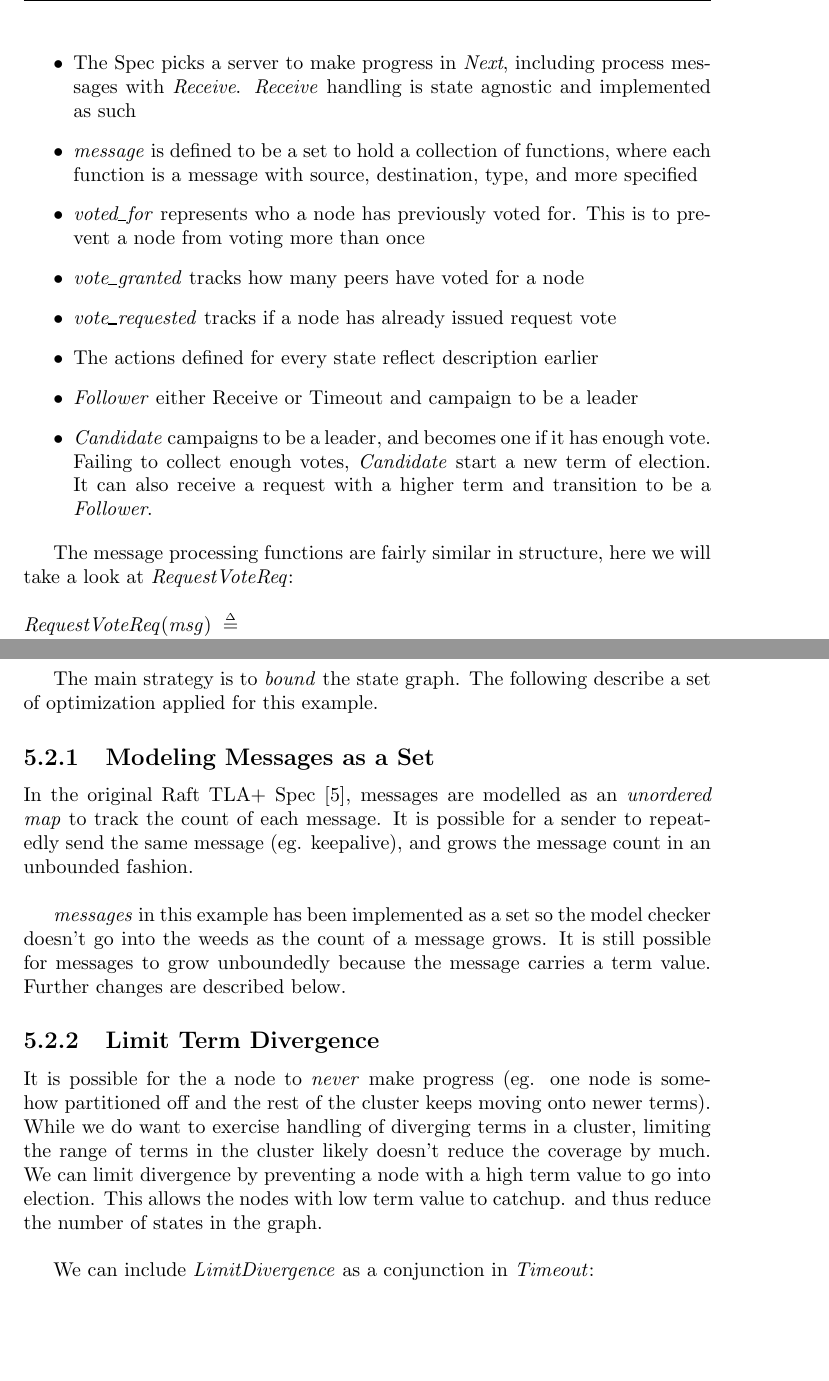
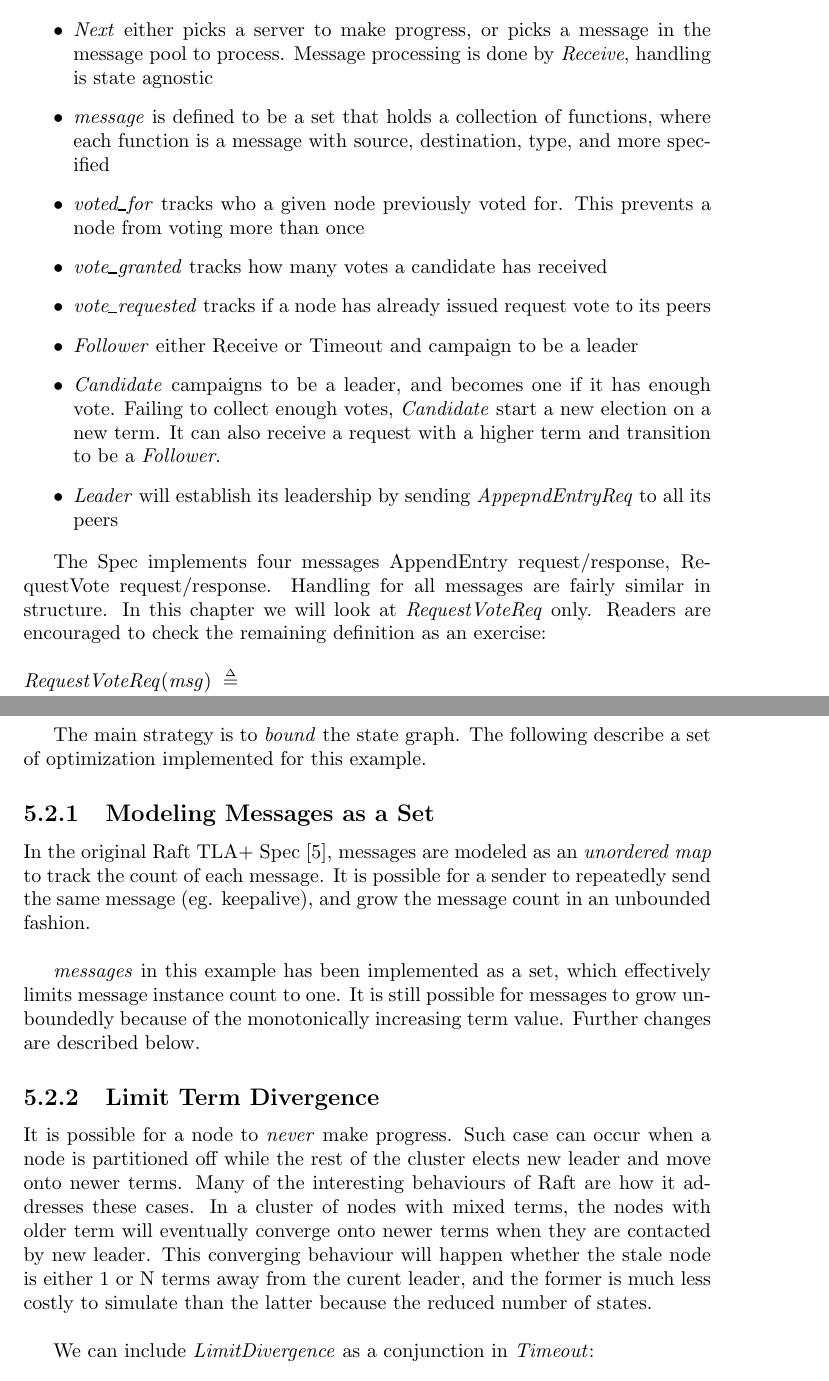
Before and after one commit to codemonkeyricky/tla, a LaTeX document (book.tex): two parts of pages 26 and 28 of 55 before the commit and two parts of pages 26 and 28 of 56 after it, joined at a grey line, cut at the place of the change, the shorter picture padded with empty space. The pictures show the PDF file book.pdf that the author committed with the source.

Commit message:
updated book

```diff
--- a/book.tex
+++ b/book.tex
@@ -1196,26 +1196,29 @@ Next ==
 \end{tlatex}
 
 \begin{itemize}
-    \item The Spec picks a server to make progress in \textit{Next}, including
-    process messages with \textit{Receive}. \textit{Receive} handling is
-    state agnostic and implemented as such
-    \item \textit{message} is defined to be a set to hold a collection of functions, where
+    \item \textit{Next} either picks a server to make progress, or picks a
+    message in the message pool to process. Message processing is done by
+    \textit{Receive}, handling is state agnostic
+    \item \textit{message} is defined to be a set that holds a collection of functions, where
     each function is a message with source, destination, type, and more specified
-    \item \textit{voted\_for} represents who a node has previously voted for. This is to
-    prevent a node from voting more than once
-    \item \textit{vote\_granted} tracks how many peers have voted for a node
-    \item \textit{vote\_requested} tracks if a node has already issued request vote
-    \item The actions defined for every state reflect description earlier
+    \item \textit{voted\_for} tracks who a given node previously voted for.
+    This prevents a node from voting more than once
+    \item \textit{vote\_granted} tracks how many votes a candidate has received
+    \item \textit{vote\_requested} tracks if a node has already issued request
+    vote to its peers
     \item \textit{Follower} either Receive or Timeout and campaign to be a leader
     \item \textit{Candidate} campaigns to be a leader, and becomes one if it has
     enough vote. Failing to collect enough votes, \textit{Candidate} start a new
-    term of election. It can also receive a request with a higher term and
+    election on a new term. It can also receive a request with a higher term and
     transition to be a \textit{Follower}.
+    \item \textit{Leader} will establish its leadership by sending
+    \textit{AppepndEntryReq} to all its peers
 \end{itemize}
 
-
-The message processing functions are fairly similar in structure, here we will
-take a look at \textit{RequestVoteReq}:\newline
+The Spec implements four messages AppendEntry request/response, RequestVote
+request/response. Handling for all messages are fairly similar in structure. In
+this chapter we will look at \textit{RequestVoteReq} only. Readers are
+encouraged to check the remaining definition as an exercise:\newline
 
 \begin{tla}
 RequestVoteReq(msg) ==
@@ -1360,0 +1360 @@ voted for the requester prior.
+\begin{itemize}
@@ -1361,3 +1365,4 @@ voted for the requester prior.
+\end{itemize}
 
 \section{Simplify Model}
 
@@ -1369 +1368,0 @@ right balance between maximizing model correctness and minimizing model checker
-runtime.\newline
@@ -1370,28 +1372,31 @@ runtime.\newline
+consideration must go into finding the right balance between maximizing model
+correctness and minimizing model checker runtime.\newline
 
 The main strategy is to \textit{bound} the state graph. The following describe a
-set of optimization applied for this example.
+set of optimization implemented for this example.
 
 \subsection{Modeling Messages as a Set}
 
-In the original Raft TLA+ Spec \cite{raft_tla}, messages are modelled as an
+In the original Raft TLA+ Spec \cite{raft_tla}, messages are modeled as an
 \textit{unordered map} to track the count of each message. It is possible for a
-sender to repeatedly send the same message (eg. keepalive), and grows the
+sender to repeatedly send the same message (eg. keepalive), and grow the
 message count in an unbounded fashion.\newline
 
-\textit{messages} in this example has been implemented as a set so the model
-checker doesn't go into the weeds as the count of a message grows. It is still
-possible for messages to grow unboundedly because the message carries a term
-value. Further changes are described below.
+\textit{messages} in this example has been implemented as a set, which
+effectively limits message instance count to one. It is still possible for
+messages to grow unboundedly because of the monotonically increasing term value.
+Further changes are described below.
 
 \subsection{Limit Term Divergence}
 
-It is possible for the a node to \textit{never} make progress (eg. one node is
-somehow partitioned off and the rest of the cluster keeps moving onto newer
-terms). While we do want to exercise handling of diverging terms in a cluster,
-limiting the range of terms in the cluster likely doesn't reduce the coverage by
-much.  We can limit divergence by preventing a node with a high term value to go
-into election. This allows the nodes with low term value to catchup. and thus
-reduce the number of states in the graph.\newline
+It is possible for a node to \textit{never} make progress. Such case can occur
+when a node is partitioned off while the rest of the cluster elects new leader
+and move onto newer terms. Many of the interesting behaviours of Raft are how it
+addresses these cases. In a cluster of nodes with mixed terms, the nodes with
+older term will eventually converge onto newer terms when they are contacted by
+new leader. This converging behaviour will happen whether the stale node is
+either 1 or N terms away from the curent leader, and the former is much less
+costly to simulate than the latter because the reduced number of states.\newline
 
 We can include \textit{LimitDivergence} as a conjunction in
 \textit{Timeout}:\newline
@@ -1595,8 +1600,8 @@ Leader(i) ==
 
 \subsection{Prune Messages with Stale Terms}
 
-When a node's term advances, it'll discard all messages targeted to it with
-older terms. Keeping messages with stale terms allows the model checker to
+When a node's term advances, all messages targeted to this node with older terms
+are discarded. Keeping messages with stale terms allows the model checker to
 verify the node correctly discards them, but can exponentially grow the state
 machine. To simplify the model, we can prune stale messages as we add a new
 message: \newline
@@ -1673,3 +1679,7 @@ Converge ==
 \end{tlatex}
 \newline
 
+Instead of \textit{MaxTerm}, we use \textit{MaxTerm-MaxDiff} to ensure the
+liveness property is always upheld even after \textit{Normalization}. However,
+running the spec against TLC now will encounter a set of stuttering issues. We
+also need to update the fairness description to ensure all possible actions are
```
Also changed, not shown: book.pdf, book.tex (67 more changed lines).
